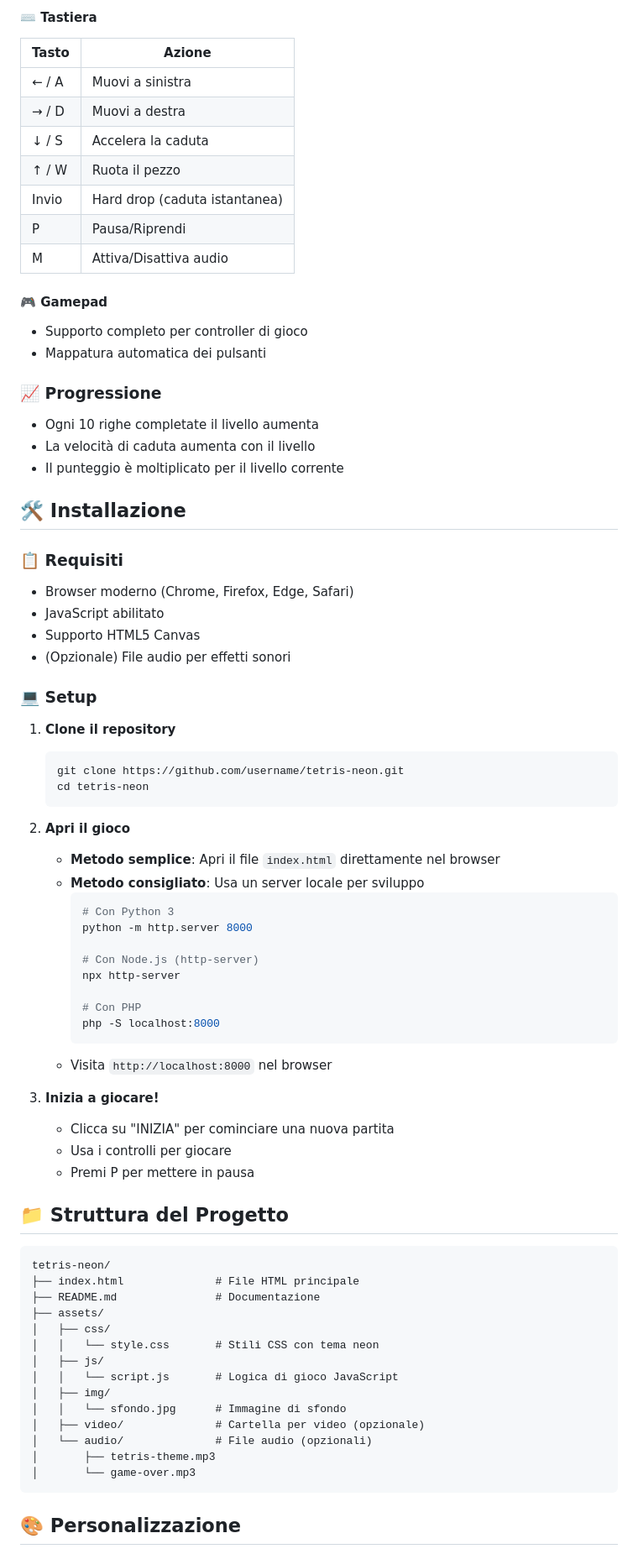
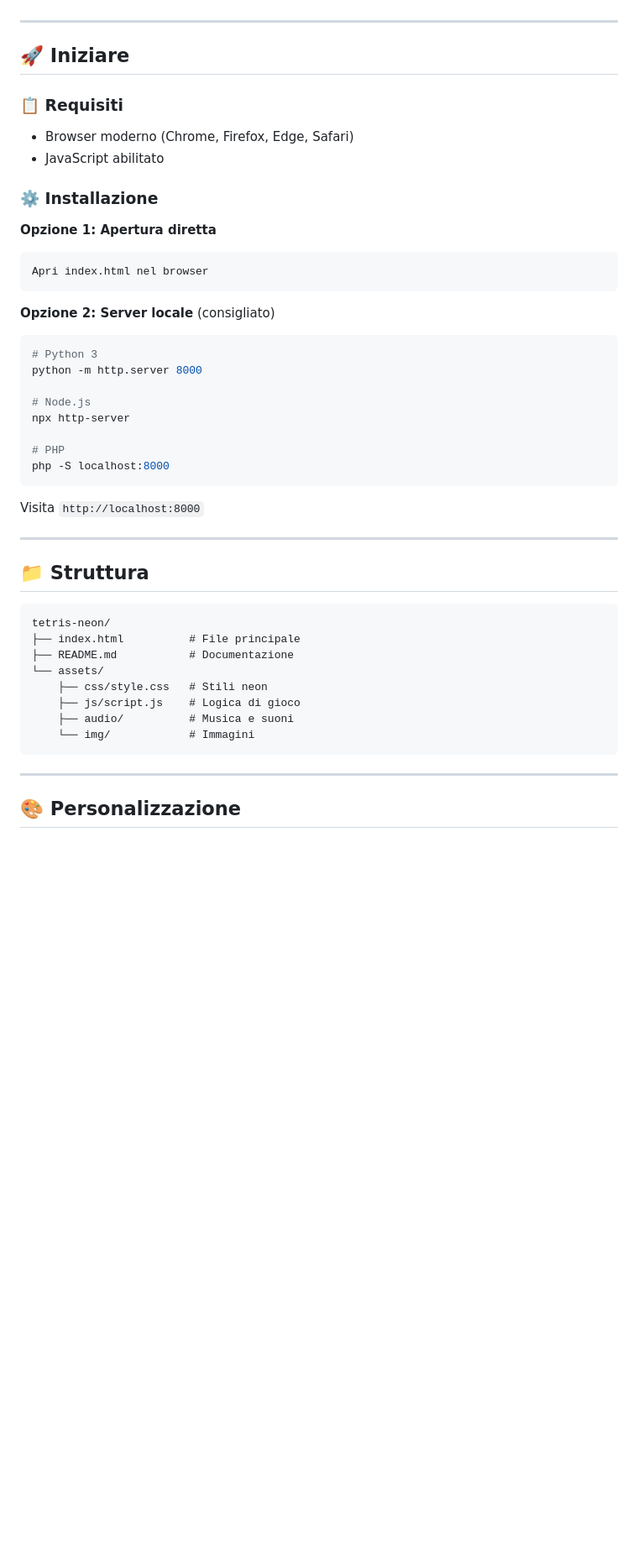
Before and after one commit to JM5-dev/TETRIS-NEON, a Markdown page: README.md, the part around one of its changes. Shown at 84% size. GitHub-like rendering; blank space fills up the shorter version.

````diff
--- a/README.md
+++ b/README.md
@@ -71,78 +44,50 @@ Disponi i tetramini che cadono per completare righe orizzontali. Le righe comple
 
-#### ⌨️ Tastiera
-| Tasto | Azione |
-|-------|--------|
-| ← / A | Muovi a sinistra |
-| → / D | Muovi a destra |
-| ↓ / S | Accelera la caduta |
-| ↑ / W | Ruota il pezzo |
-| Invio | Hard drop (caduta istantanea) |
-| P | Pausa/Riprendi |
-| M | Attiva/Disattiva audio |
 
-#### 🎮 Gamepad
-- Supporto completo per controller di gioco
-- Mappatura automatica dei pulsanti
 
-### 📈 **Progressione**
-- Ogni 10 righe completate il livello aumenta
-- La velocità di caduta aumenta con il livello
-- Il punteggio è moltiplicato per il livello corrente
+---
 
-## 🛠️ Installazione
+## 🚀 Iniziare
 
-### 📋 **Requisiti**
+### 📋 Requisiti
 - Browser moderno (Chrome, Firefox, Edge, Safari)
 - JavaScript abilitato
-- Supporto HTML5 Canvas
-- (Opzionale) File audio per effetti sonori
 
-### 💻 **Setup**
+### ⚙️ Installazione
 
-1. **Clone il repository**
-   ```bash
-   git clone https://github.com/username/tetris-neon.git
-   cd tetris-neon
-   ```
+**Opzione 1: Apertura diretta**
+```bash
+Apri index.html nel browser
+```
 
-2. **Apri il gioco**
-   - **Metodo semplice**: Apri il file `index.html` direttamente nel browser
-   - **Metodo consigliato**: Usa un server locale per sviluppo
-     ```bash
-     # Con Python 3
-     python -m http.server 8000
+**Opzione 2: Server locale** (consigliato)
+```bash
+# Python 3
+python -m http.server 8000
 
-     # Con Node.js (http-server)
-     npx http-server
+# Node.js
+npx http-server
 
-     # Con PHP
-     php -S localhost:8000
-     ```
-   - Visita `http://localhost:8000` nel browser
+# PHP
+php -S localhost:8000
+```
+Visita `http://localhost:8000`
 
-3. **Inizia a giocare!**
-   - Clicca su "INIZIA" per cominciare una nuova partita
-   - Usa i controlli per giocare
-   - Premi P per mettere in pausa
+---
 
-## 📁 Struttura del Progetto
+## 📁 Struttura
 
 ```
 tetris-neon/
-├── index.html              # File HTML principale
-├── README.md               # Documentazione
-├── assets/
-│   ├── css/
-│   │   └── style.css       # Stili CSS con tema neon
-│   ├── js/
-│   │   └── script.js       # Logica di gioco JavaScript
-│   ├── img/
-│   │   └── sfondo.jpg      # Immagine di sfondo
-│   ├── video/              # Cartella per video (opzionale)
-│   └── audio/              # File audio (opzionali)
-│       ├── tetris-theme.mp3
-│       └── game-over.mp3
+├── index.html          # File principale
+├── README.md           # Documentazione
+└── assets/
+    ├── css/style.css   # Stili neon
+    ├── js/script.js    # Logica di gioco
+    ├── audio/          # Musica e suoni
+    └── img/            # Immagini
 ```
+
+---
 
 ## 🎨 Personalizzazione
 
````
Also changed, not shown: other parts of README.md (+51 -145 lines).
